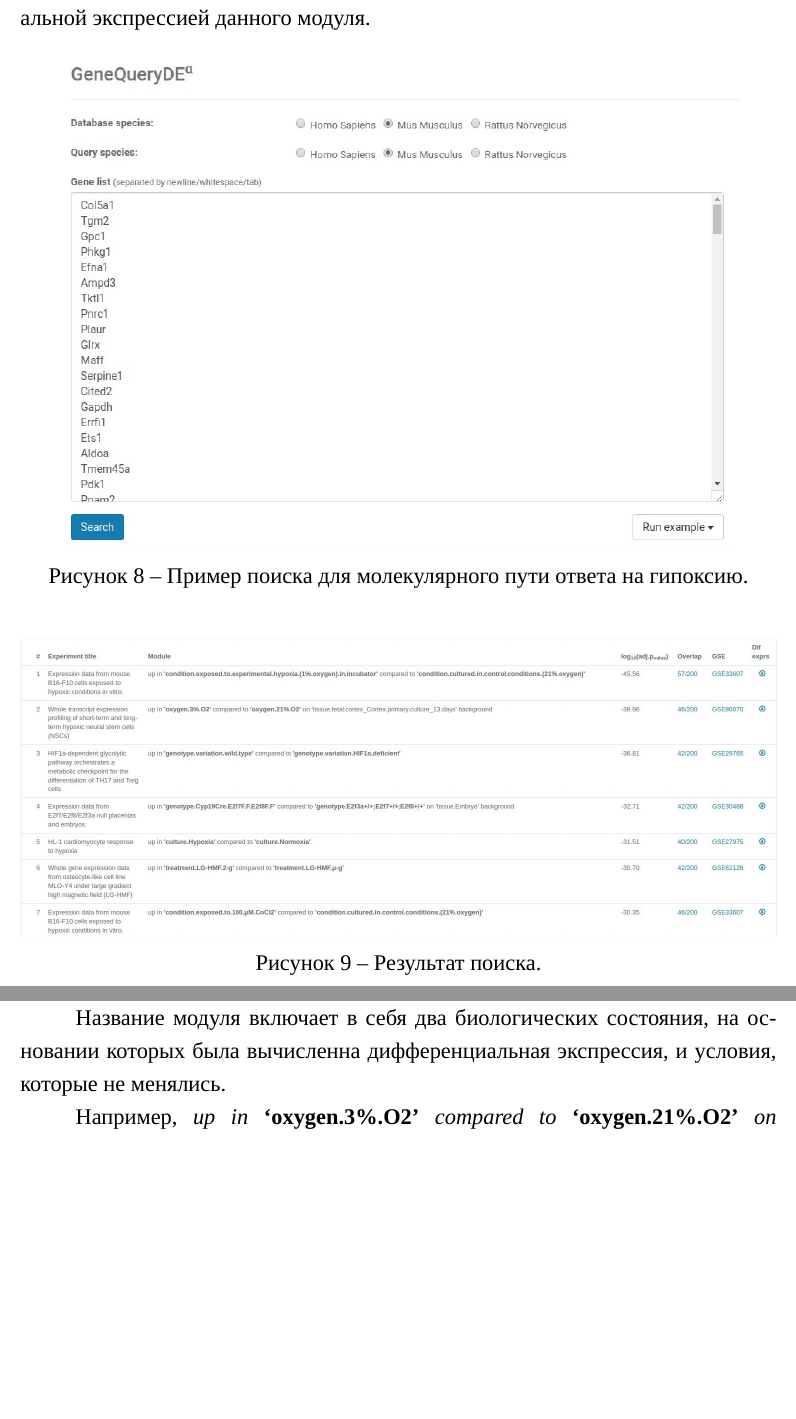
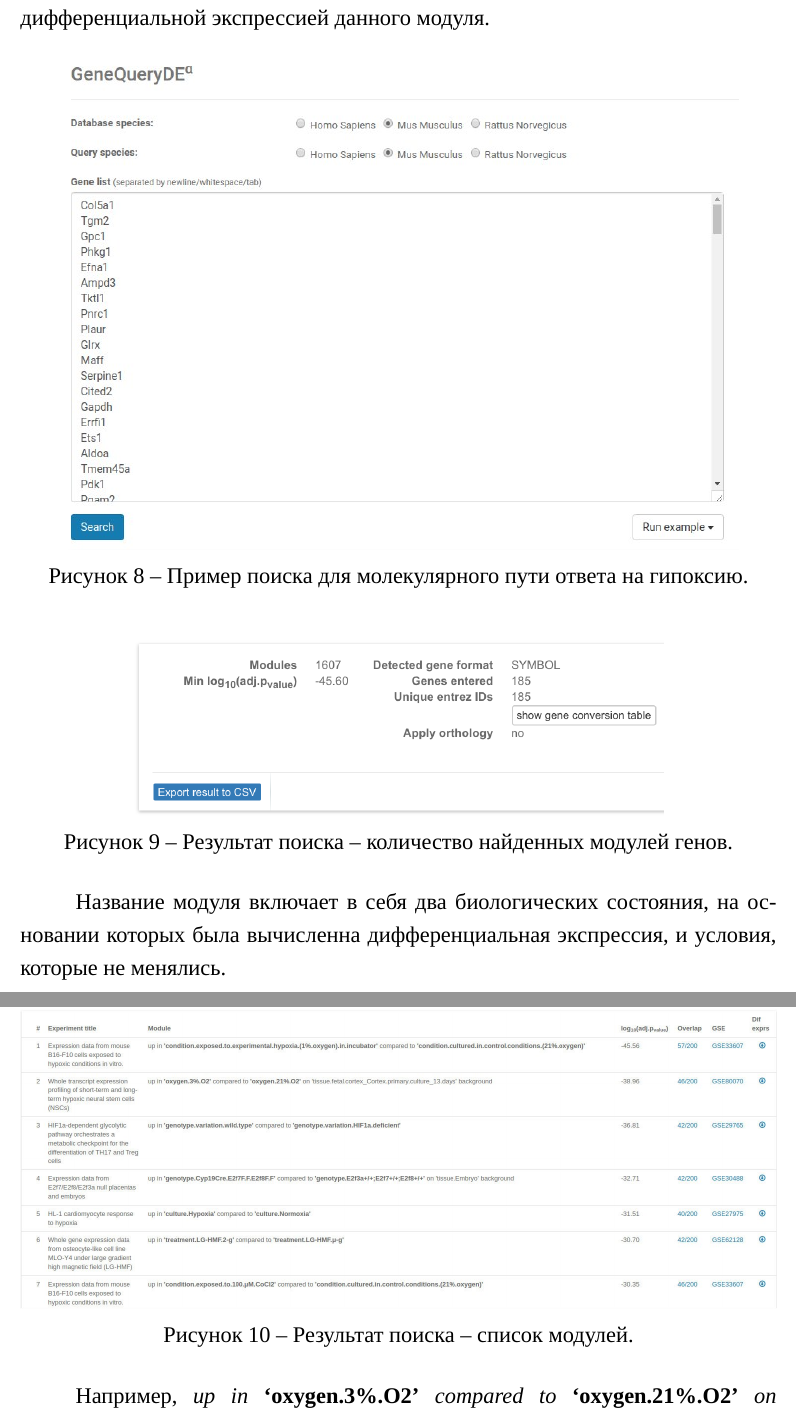
Before and after one commit to LittleBelka/genequery-de-bachelor-thesis, a LaTeX thesis (bachelor-thesis.tex): two parts of pages 28 and 29 of 35, joined at a grey line, cut so that both start at the same text, the shorter picture padded with empty space. Compiled offline with XeLaTeX; a missing font is replaced by an installed copy or a similar font; a LaTeX package or settings file that is missing is left out.

Commit message:
add: screenshot of system response

```diff
--- a/bachelor-thesis.tex
+++ b/bachelor-thesis.tex
@@ -615,7 +615,7 @@ GeneQueryDE со стороны пользователя принимает на
 
 \section{Представление результатов пользователю}
 
-Пользователь выбирает организм и вводит соответствующий ему набор генов, как показано на рисунке~\ref{clientRequest}. Система выдает ответ в виде статистически значимых модулей (рисунок~\ref{clientResponse}), в которых найдены совпадающие гены. Список отсортирован в порядке возрастания логарифма \textit{adj.p-value ≤ 0.01}. Как можно видеть, информация, которую получает пользователь по каждому модулю, также включает в себя название эксперимента, название модуля, число перекрытий генов, ссылку на эксперимент и возможность загрузки таблицы с дифференциальной экспрессией данного модуля.
+Пользователь выбирает организм и вводит соответствующий ему набор генов, как показано на рисунке~\ref{clientRequest}. Система выдает ответ в виде статистически значимых модулей (рисунки~\ref{clientResponseShort} и ~\ref{clientResponseTable}), в которых найдены совпадающие гены. Список отсортирован в порядке возрастания логарифма \textit{adj.p-value ≤ 0.01}. Как можно видеть, информация, которую получает пользователь по каждому модулю, также включает в себя название эксперимента, название модуля, число перекрытий генов, ссылку на эксперимент и возможность загрузки таблицы с дифференциальной экспрессией данного модуля.
 
 \begin{figure}[!h]
     \caption{Пример поиска для молекулярного пути ответа на гипоксию.}\label{clientRequest}
@@ -624,9 +624,15 @@ GeneQueryDE со стороны пользователя принимает на
 \end{figure}
 
 \begin{figure}[!h]
-    \caption{Результат поиска.}\label{clientResponse}
+    \caption{Результат поиска ~-- количество найденных модулей генов.}\label{clientResponseShort}
     \centering
-    \includegraphics[width=1\textwidth]{response.jpg}
+    \includegraphics[width=0.7\textwidth]{responseModulesNumber}
+\end{figure}
+
+\begin{figure}[!h]
+    \caption{Результат поиска ~-- список модулей.}\label{clientResponseTable}
+    \centering
+    \includegraphics[width=1\textwidth]{responseModulesList.jpg}
 \end{figure}
 
 Название модуля включает в себя два биологических состояния, на основании которых была вычисленна дифференциальная экспрессия, и условия, которые не менялись.
```
Also changed, not shown: bachelor-thesis.pdf, responseModulesList.jpg (added), responseModulesNumber.png (added), bachelor-thesis.tex (2 more changed lines).
